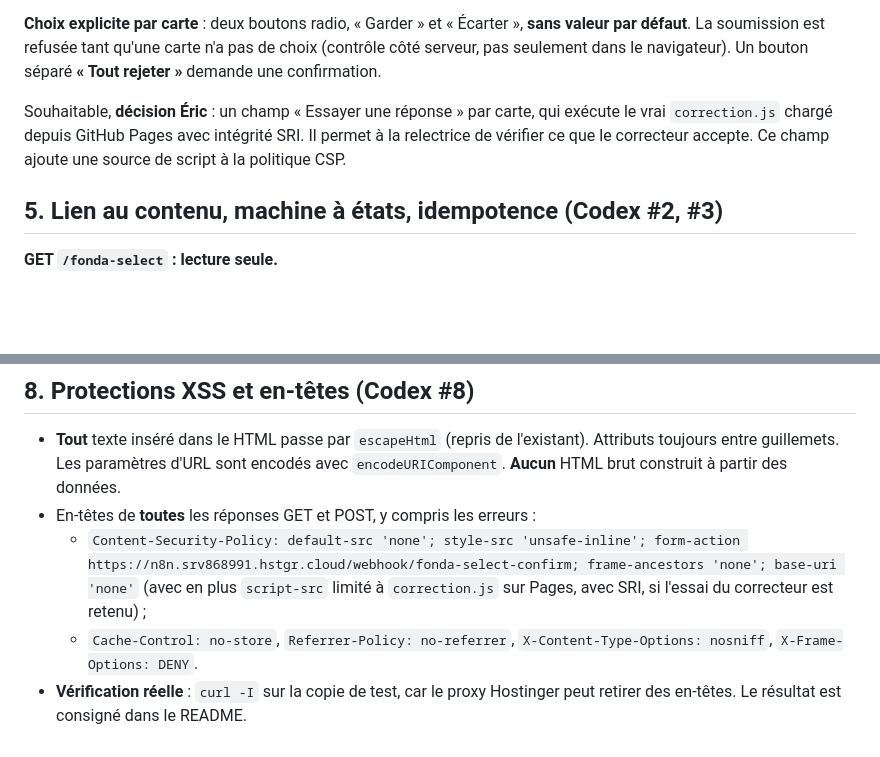
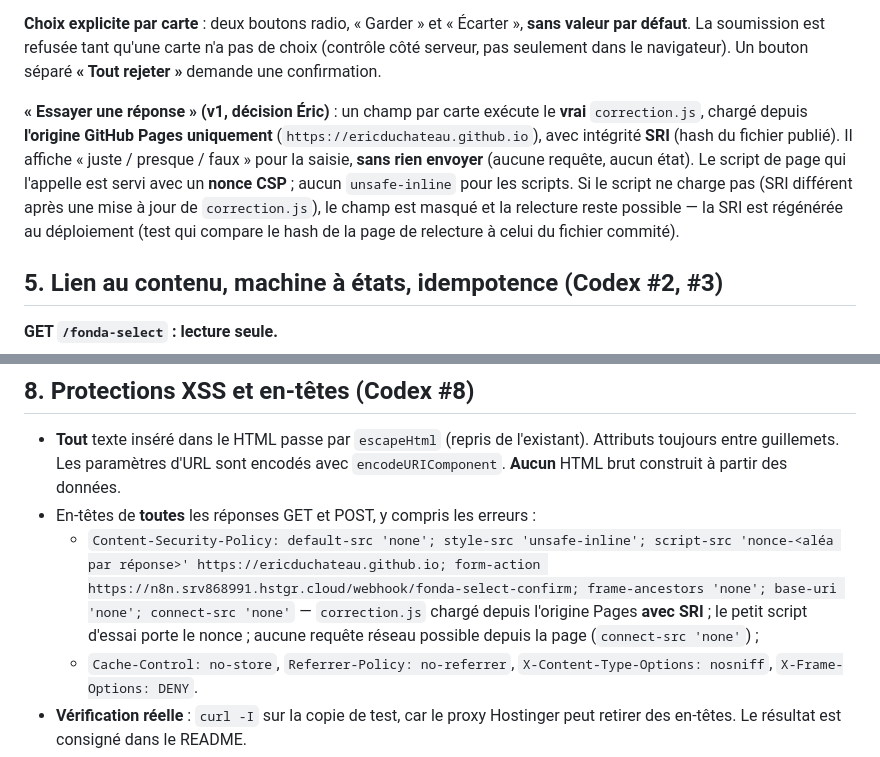
Before and after one commit to ericduchateau/box, a Markdown page: docs/CDC-fonda-relecture.md, 2 parts joined by grey strips. GitHub-like rendering; blank space fills up the shorter version.

```diff
--- a/docs/CDC-fonda-relecture.md
+++ b/docs/CDC-fonda-relecture.md
@@ -46,7 +58,7 @@ Pour **chaque carte**, la page affiche, tous champs échappés :
 
 **Choix explicite par carte** : deux boutons radio, « Garder » et « Écarter », **sans valeur par défaut**. La soumission est refusée tant qu'une carte n'a pas de choix (contrôle côté serveur, pas seulement dans le navigateur). Un bouton séparé **« Tout rejeter »** demande une confirmation.
 
-Souhaitable, **décision Éric** : un champ « Essayer une réponse » par carte, qui exécute le vrai `correction.js` chargé depuis GitHub Pages avec intégrité SRI. Il permet à la relectrice de vérifier ce que le correcteur accepte. Ce champ ajoute une source de script à la politique CSP.
+**« Essayer une réponse » (v1, décision Éric)** : un champ par carte exécute le **vrai** `correction.js`, chargé depuis **l'origine GitHub Pages uniquement** (`https://ericduchateau.github.io`), avec intégrité **SRI** (hash du fichier publié). Il affiche « juste / presque / faux » pour la saisie, **sans rien envoyer** (aucune requête, aucun état). Le script de page qui l'appelle est servi avec un **nonce CSP** ; aucun `unsafe-inline` pour les scripts. Si le script ne charge pas (SRI différent après une mise à jour de `correction.js`), le champ est masqué et la relecture reste possible — la SRI est régénérée au déploiement (test qui compare le hash de la page de relecture à celui du fichier commité).
 
 ## 5. Lien au contenu, machine à états, idempotence (Codex #2, #3)
 
@@ -113,7 +125,7 @@ signature = Crypto v1 « Sign » RSA-SHA256 (clé privée PEM, uniquement dans n
 
 - **Tout** texte inséré dans le HTML passe par `escapeHtml` (repris de l'existant). Attributs toujours entre guillemets. Les paramètres d'URL sont encodés avec `encodeURIComponent`. **Aucun** HTML brut construit à partir des données.
 - En-têtes de **toutes** les réponses GET et POST, y compris les erreurs :
-  - `Content-Security-Policy: default-src 'none'; style-src 'unsafe-inline'; form-action https://n8n.srv868991.hstgr.cloud/webhook/fonda-select-confirm; frame-ancestors 'none'; base-uri 'none'` (avec en plus `script-src` limité à `correction.js` sur Pages, avec SRI, si l'essai du correcteur est retenu) ;
+  - `Content-Security-Policy: default-src 'none'; style-src 'unsafe-inline'; script-src 'nonce-<aléa par réponse>' https://ericduchateau.github.io; form-action https://n8n.srv868991.hstgr.cloud/webhook/fonda-select-confirm; frame-ancestors 'none'; base-uri 'none'; connect-src 'none'` — `correction.js` chargé depuis l'origine Pages **avec SRI** ; le petit script d'essai porte le nonce ; aucune requête réseau possible depuis la page (`connect-src 'none'`) ;
   - `Cache-Control: no-store`, `Referrer-Policy: no-referrer`, `X-Content-Type-Options: nosniff`, `X-Frame-Options: DENY`.
 - **Vérification réelle** : `curl -I` sur la copie de test, car le proxy Hostinger peut retirer des en-têtes. Le résultat est consigné dans le README.
 
```
Also changed, not shown: other parts of docs/CDC-fonda-relecture.md (+20 -7 lines).
